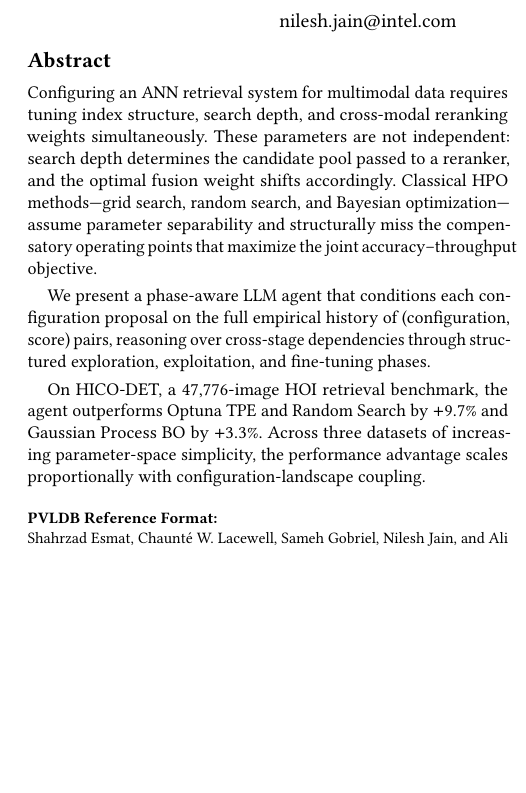
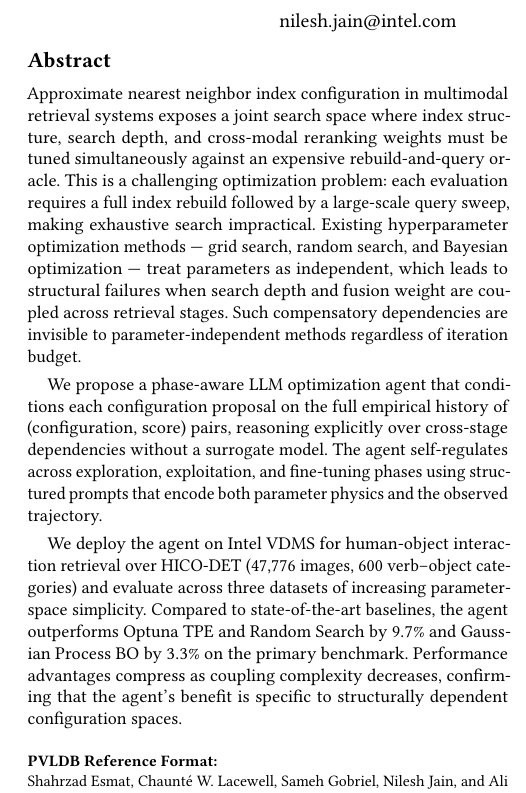
Before and after one commit to shahrzadesmat/Agentic_VDMS, a LaTeX paper (main.tex): part of one column of page 1 of 15, cut so that both start at the same text, the shorter picture padded with empty space. Compiled offline with pdfLaTeX.

Commit message:
Rewrite abstract in GPTuner narrative style; shrink figs 2+3 to 0.85/0.82\textwidth

```diff
--- a/main.tex
+++ b/main.tex
@@ -114,22 +114,33 @@
 %% The abstract is a short summary of the work to be presented in the
 %% article.
 \begin{abstract}
-Configuring an ANN retrieval system for multimodal data requires tuning index
-structure, search depth, and cross-modal reranking weights simultaneously.
-These parameters are not independent: search depth determines the candidate pool
-passed to a reranker, and the optimal fusion weight shifts accordingly.
-Classical HPO methods---grid search, random search, and Bayesian optimization---assume
-parameter separability and structurally miss the compensatory operating points that
-maximize the joint accuracy--throughput objective.
-
-We present a phase-aware LLM agent that conditions each configuration proposal on
-the full empirical history of (configuration, score) pairs, reasoning over cross-stage
-dependencies through structured exploration, exploitation, and fine-tuning phases.
-
-On HICO-DET, a 47{,}776-image HOI retrieval benchmark, the agent outperforms
-Optuna~TPE and Random~Search by $+9.7\%$ and Gaussian Process BO by $+3.3\%$.
-Across three datasets of increasing parameter-space simplicity, the performance
-advantage scales proportionally with configuration-landscape coupling.
+Approximate nearest neighbor index configuration in multimodal retrieval systems
+exposes a joint search space where index structure, search depth, and cross-modal
+reranking weights must be tuned simultaneously against an expensive rebuild-and-query
+oracle.
+This is a challenging optimization problem: each evaluation requires a full index
+rebuild followed by a large-scale query sweep, making exhaustive search impractical.
+Existing hyperparameter optimization methods --- grid search, random search, and
+Bayesian optimization --- treat parameters as independent, which leads to structural
+failures when search depth and fusion weight are coupled across retrieval stages.
+Such compensatory dependencies are invisible to parameter-independent methods
+regardless of iteration budget.
+
+We propose a phase-aware LLM optimization agent that conditions each configuration
+proposal on the full empirical history of (configuration, score) pairs, reasoning
+explicitly over cross-stage dependencies without a surrogate model.
+The agent self-regulates across exploration, exploitation, and fine-tuning phases
+using structured prompts that encode both parameter physics and the observed
+trajectory.
+
+We deploy the agent on Intel VDMS for human-object interaction retrieval over
+HICO-DET (47{,}776 images, 600 verb--object categories) and evaluate across three
+datasets of increasing parameter-space simplicity.
+Compared to state-of-the-art baselines, the agent outperforms Optuna~TPE and
+Random~Search by $9.7\%$ and Gaussian Process BO by $3.3\%$ on the primary
+benchmark.
+Performance advantages compress as coupling complexity decreases, confirming that
+the agent's benefit is specific to structurally dependent configuration spaces.
 \end{abstract}
 
 \maketitle
```
Also changed, not shown: main.tex (4 more changed lines).
